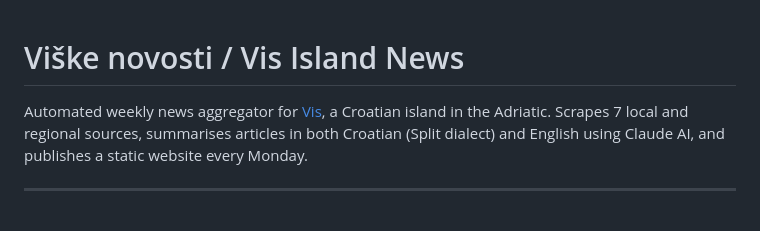
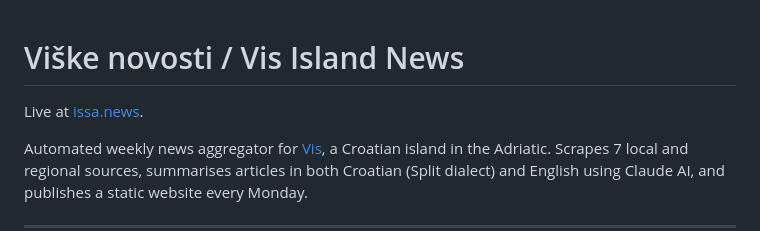
Before and after one commit to luka22/vis-news, a Markdown page: README.md, the part around the change. Drawn GitHub-style; blank space fills up the shorter version.

Commit message:
docs: link to issa.news in README
The site is live at issa.news but the README never mentioned it.

Co-Authored-By: Claude Sonnet 5 <noreply@anthropic.com>

```diff
--- a/README.md
+++ b/README.md
@@ -1,4 +1,6 @@
 # Viške novosti / Vis Island News
+
+Live at [issa.news](https://issa.news).
 
 Automated weekly news aggregator for [Vis](https://en.wikipedia.org/wiki/Vis), a Croatian island in the Adriatic. Scrapes 7 local and regional sources, summarises articles in both Croatian (Split dialect) and English using Claude AI, and publishes a static website every Monday.
 
```
